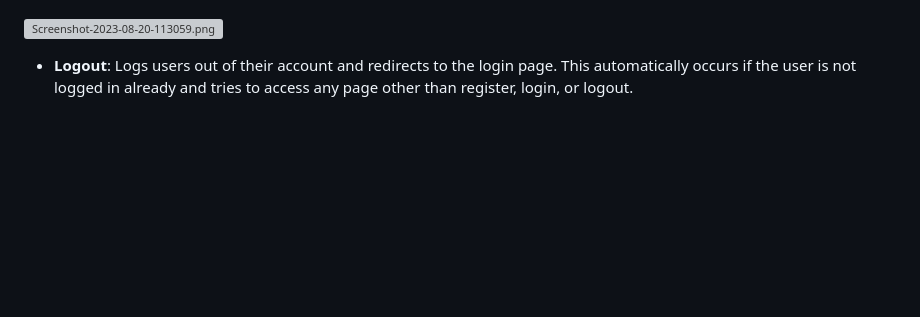
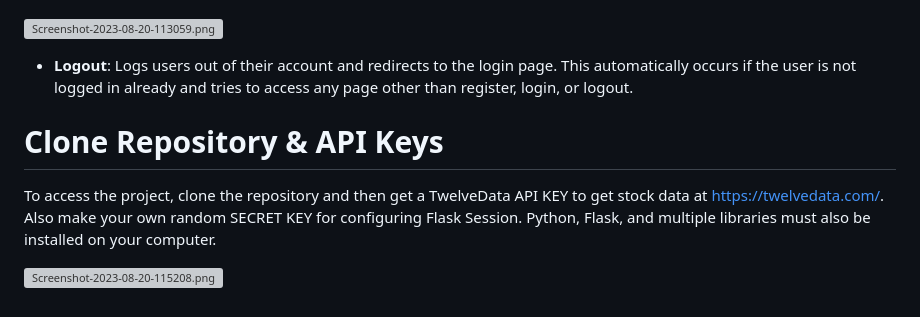
Before and after one commit to williampan22/stock_trading_brokerage_app, a Markdown page: README.md, the part around the change. Rendered like a GitHub page; blank space fills up the shorter version; grey boxes are pictures that could not be loaded.

```diff
--- a/README.md
+++ b/README.md
@@ -52,3 +52,9 @@ I created an imitation of a stock brokerage app where users can trade stocks and
 [![Screenshot-2023-08-20-113059.png](https://i.postimg.cc/hj2pdSbf/Screenshot-2023-08-20-113059.png)](https://postimg.cc/G8sF0nfC)
 
 * **Logout**: Logs users out of their account and redirects to the login page. This automatically occurs if the user is not logged in already and tries to access any page other than register, login, or logout.
+
+# Clone Repository & API Keys
+
+To access the project, clone the repository and then get a TwelveData API KEY to get stock data at https://twelvedata.com/. Also make your own random SECRET KEY for configuring Flask Session. Python, Flask, and multiple libraries must also be installed on your computer.
+
+[![Screenshot-2023-08-20-115208.png](https://i.postimg.cc/zDFk2mvx/Screenshot-2023-08-20-115208.png)](https://postimg.cc/mhhMh5Q9)
```
